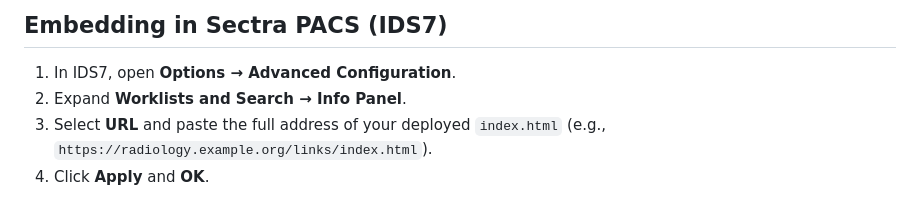
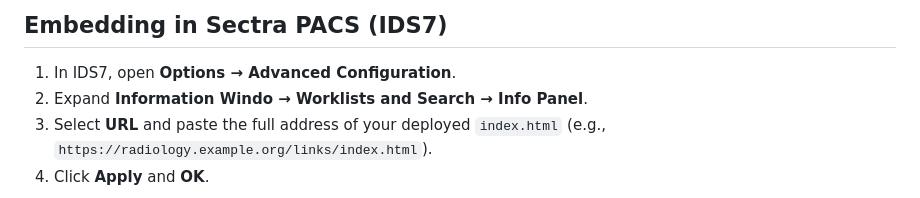
Before and after one commit to egeekial/sectra-info-panel-links, a Markdown page: README.md, the part around the change. Rendered like a GitHub page.

Commit message:
fixed Sectra instructions

```diff
--- a/README.md
+++ b/README.md
@@ -42,7 +42,7 @@ Embed the resulting URL in Sectra PACS → **Info Panel** settings (see below).
 ## Embedding in Sectra PACS (IDS7)
 
 1. In IDS7, open **Options → Advanced Configuration**.
-2. Expand **Worklists and Search → Info Panel**.
+2. Expand **Information Windo → Worklists and Search → Info Panel**.
 3. Select **URL** and paste the full address of your deployed `index.html` (e.g., `https://radiology.example.org/links/index.html`).
 4. Click **Apply** and **OK**.
 
```
